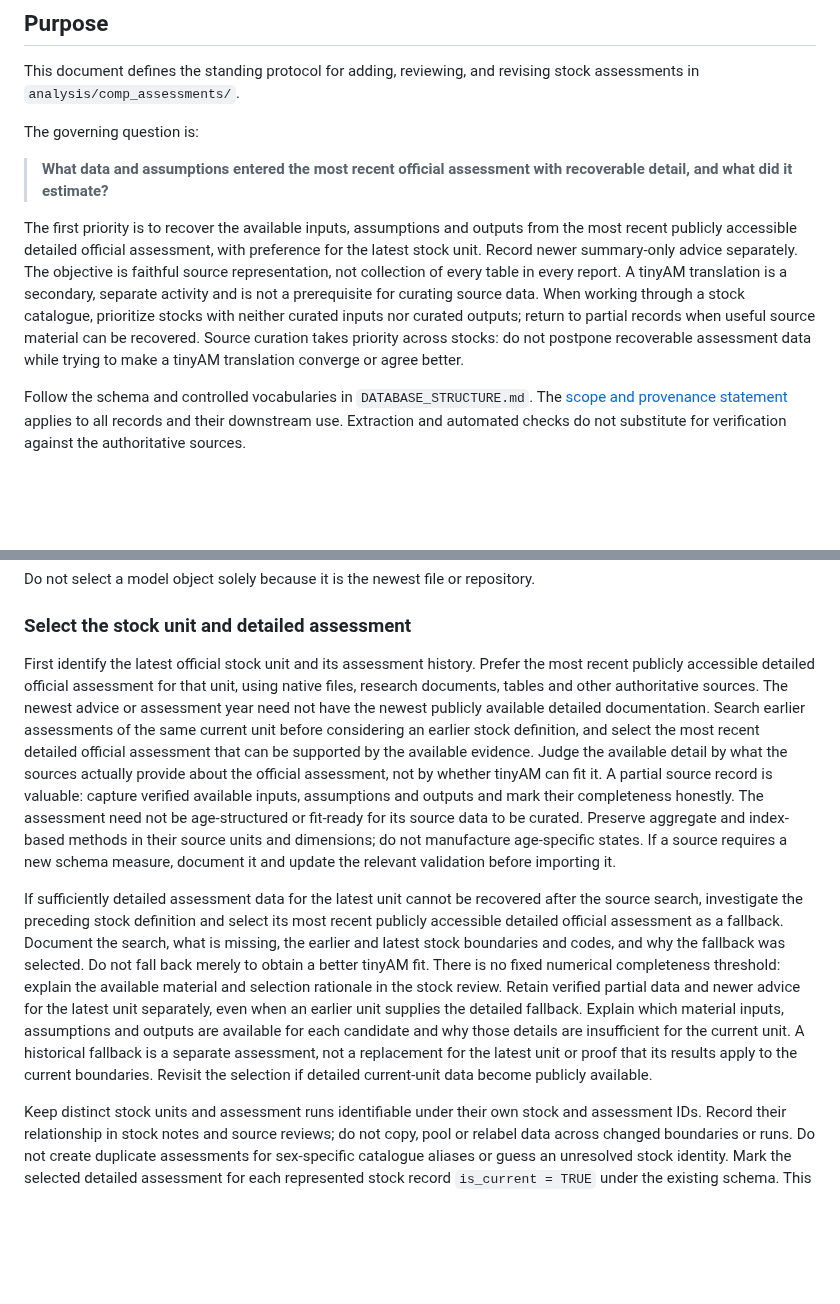
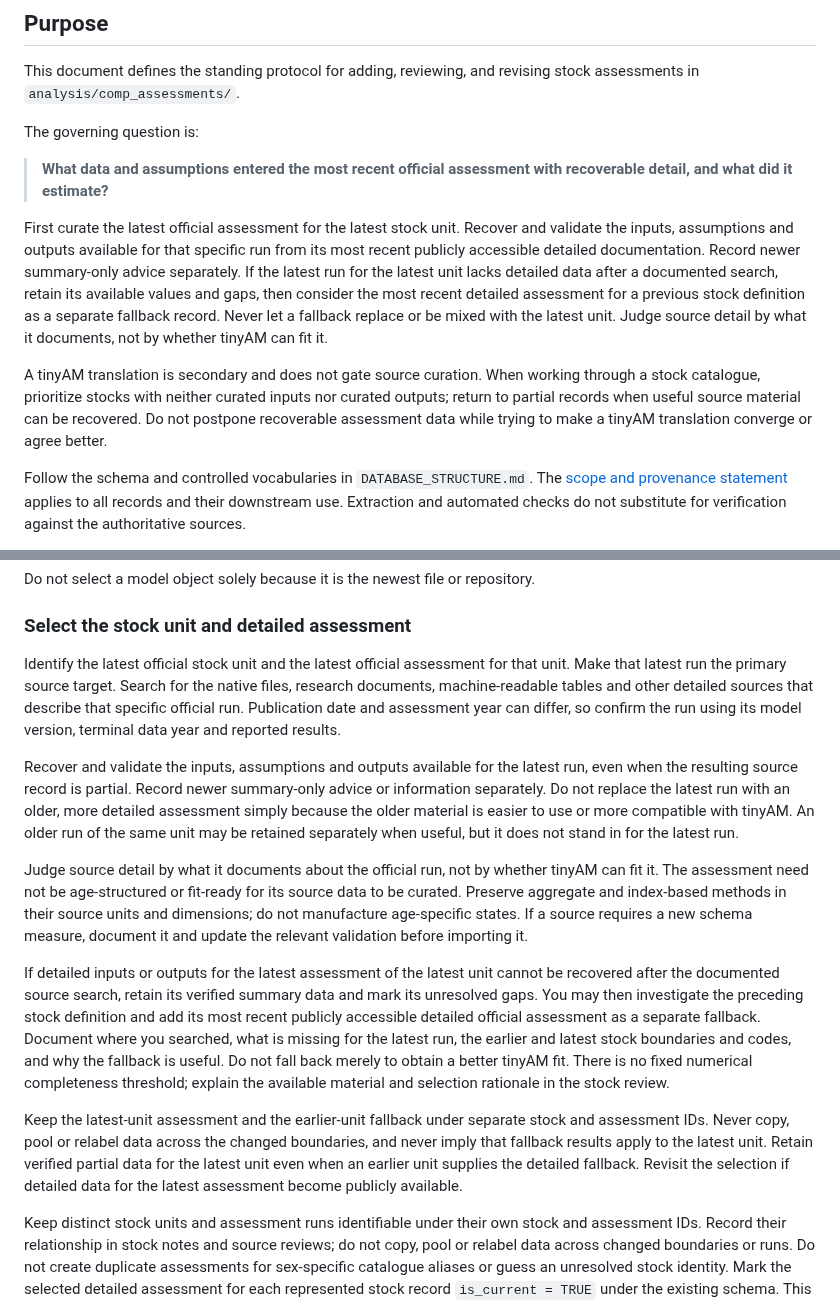
Before and after one commit to PaulRegular/tinyAM, a Markdown page: analysis/comp_assessments/PROTOCOL.md, 2 parts joined by grey strips. Rendered like a GitHub page; blank space fills up the shorter version.

Commit message:
Clarify assessment source priorities

```diff
--- a/analysis/comp_assessments/PROTOCOL.md
+++ b/analysis/comp_assessments/PROTOCOL.md
@@ -8,17 +8,21 @@ The governing question is:
 
 > **What data and assumptions entered the most recent official assessment with recoverable detail, and what did it estimate?**
 
-The first priority is to recover the available inputs, assumptions and outputs
-from the most recent publicly accessible detailed official assessment, with
-preference for the latest stock unit. Record newer summary-only advice
-separately. The objective is faithful source representation, not collection of
-every table in every report. A tinyAM translation is a secondary, separate
-activity and is not a prerequisite for curating source data. When working
-through a stock catalogue, prioritize stocks with neither curated inputs nor
-curated outputs;
-return to partial records when useful source material can be recovered. Source
-curation takes priority across stocks: do not postpone recoverable assessment
-data while trying to make a tinyAM translation converge or agree better.
+First curate the latest official assessment for the latest stock unit. Recover
+and validate the inputs, assumptions and outputs available for that specific
+run from its most recent publicly accessible detailed documentation. Record
+newer summary-only advice separately. If the latest run for the latest unit
+lacks detailed data after a documented search, retain its available values and
+gaps, then consider the most recent detailed assessment for a previous stock
+definition as a separate fallback record. Never let a fallback replace or be
+mixed with the latest unit. Judge source detail by what it documents, not by
+whether tinyAM can fit it.
+
+A tinyAM translation is secondary and does not gate source curation. When
+working through a stock catalogue, prioritize stocks with neither curated
+inputs nor curated outputs; return to partial records when useful source
+material can be recovered. Do not postpone recoverable assessment data while
+trying to make a tinyAM translation converge or agree better.
 
 Follow the schema and controlled vocabularies in `DATABASE_STRUCTURE.md`.
 The [scope and provenance statement](README.md#scope-and-provenance) applies
@@ -252,36 +256,44 @@ Do not select a model object solely because it is the newest file or repository.
 
 ### Select the stock unit and detailed assessment
 
-First identify the latest official stock unit and its assessment history. Prefer
-the most recent publicly accessible detailed official assessment for that unit,
-using native files, research documents, tables and other authoritative sources.
-The newest advice or assessment year need not have the newest publicly available
-detailed documentation. Search earlier assessments of the same current unit
-before considering an earlier stock definition, and select the most recent
-detailed official assessment that can be supported by the available evidence.
-Judge the available detail by what the sources actually provide about the
-official assessment, not by whether tinyAM can fit it. A partial source record
-is valuable: capture verified available inputs, assumptions and outputs and
-mark their completeness honestly. The assessment need not be age-structured
-or fit-ready for its source data to be curated.
-Preserve aggregate and index-based methods in their source units and dimensions;
-do not manufacture age-specific states. If a source requires a new schema
-measure, document it and update the relevant validation before importing it.
+Identify the latest official stock unit and the latest official assessment for
+that unit. Make that latest run the primary source target. Search for the
+native files, research documents, machine-readable tables and other detailed
+sources that describe that specific official run. Publication date and
+assessment year can differ, so confirm the run using its model version,
+terminal data year and reported results.
 
-If sufficiently detailed assessment data for the latest unit cannot be
-recovered after the source search, investigate the preceding stock definition
-and select its most recent publicly accessible detailed official assessment as
-a fallback. Document the search, what is missing, the earlier and latest stock
-boundaries and codes, and why the fallback was selected. Do not fall back merely
-to obtain a better tinyAM fit. There is no fixed numerical completeness threshold:
-explain the available material and selection rationale in the stock review.
-Retain verified partial data and newer advice for the latest unit separately,
-even when an earlier unit supplies the detailed fallback.
-Explain which material inputs, assumptions and outputs are available for each
-candidate and why those details are insufficient for the current unit. A
-historical fallback is a separate assessment, not a replacement for the latest
-unit or proof that its results apply to the current boundaries. Revisit the
-selection if detailed current-unit data become publicly available.
+Recover and validate the inputs, assumptions and outputs available for the
+latest run, even when the resulting source record is partial. Record newer
+summary-only advice or information separately. Do not replace the latest run
+with an older, more detailed assessment simply because the older material is
+easier to use or more compatible with tinyAM. An older run of the same unit
+may be retained separately when useful, but it does not stand in for the
+latest run.
+
+Judge source detail by what it documents about the official run, not by
+whether tinyAM can fit it. The assessment need not be age-structured or
+fit-ready for its source data to be curated. Preserve aggregate and index-based
+methods in their source units and dimensions; do not manufacture age-specific
+states. If a source requires a new schema measure, document it and update the
+relevant validation before importing it.
+
+If detailed inputs or outputs for the latest assessment of the latest unit
+cannot be recovered after the documented source search, retain its verified
+summary data and mark its unresolved gaps. You may then investigate the
+preceding stock definition and add its most recent publicly accessible detailed
+official assessment as a separate fallback. Document where you searched, what
+is missing for the latest run, the earlier and latest stock boundaries and
+codes, and why the fallback is useful. Do not fall back merely to obtain a
+better tinyAM fit. There is no fixed numerical completeness threshold; explain
+the available material and selection rationale in the stock review.
+
+Keep the latest-unit assessment and the earlier-unit fallback under separate
+stock and assessment IDs. Never copy, pool or relabel data across the changed
+boundaries, and never imply that fallback results apply to the latest unit.
+Retain verified partial data for the latest unit even when an earlier unit
+supplies the detailed fallback. Revisit the selection if detailed data for the
+latest assessment become publicly available.
 
 Keep distinct stock units and assessment runs identifiable under their own stock
 and assessment IDs. Record their relationship in stock notes and source reviews;
```
